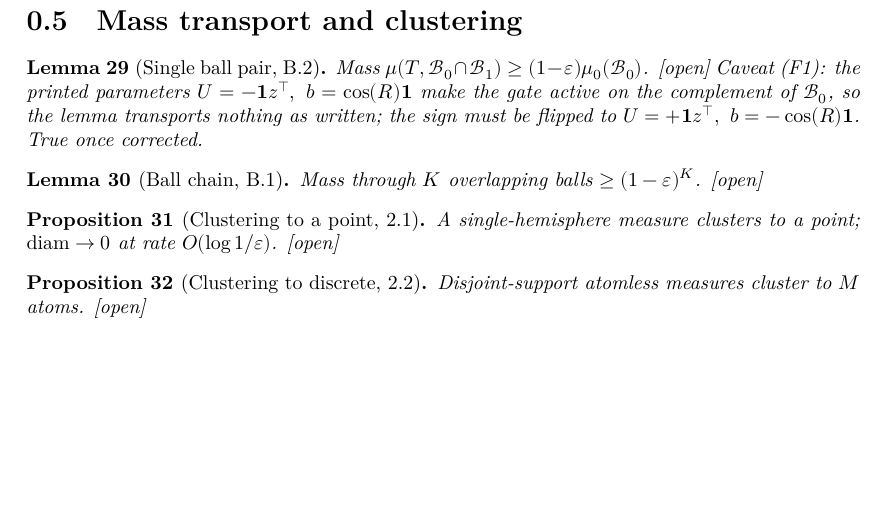
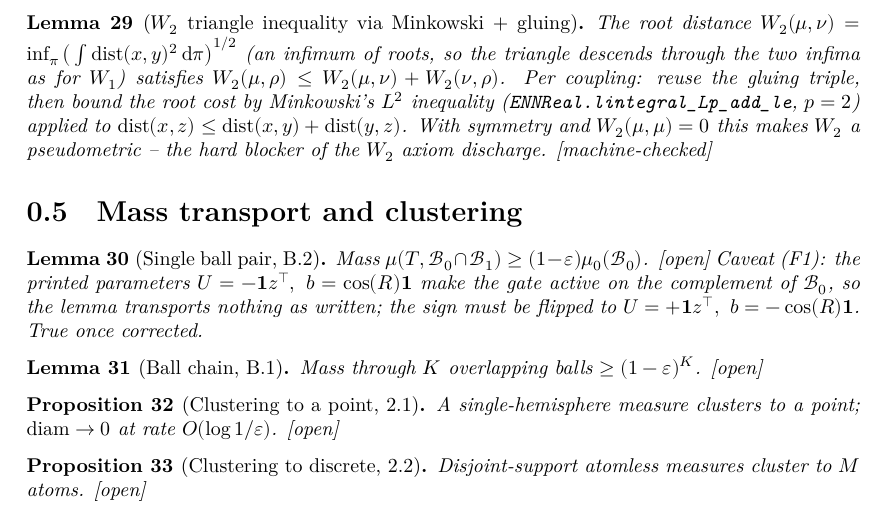
Before and after one commit to aquemy/measure-to-measure-transformers, a LaTeX document (blueprint/src/print.tex, which reads blueprint/src/content.tex): part of page 5 of 5 before the commit and part of page 5 of 6 after it, cut at the place of the change, the shorter picture padded with empty space. Compiled offline with XeLaTeX.

Commit message:
formalize(foundations): machine-check the W2 triangle inequality via Minkowski + gluing
Define the W2 (root) Wasserstein distance as an infimum of square-root
transport costs and prove it is a pseudometric: W2_self_eq_zero, W2_comm,
and W2_triangle. The triangle inequality combines the gluing lemma with the
p=2 Minkowski inequality (ENNReal.lintegral_Lp_add_le), reading the squared
edists off the glued transport plan. This lands slice 1 of the W2 axiom
discharge; W2 is now a machine-checked pseudometric on probability measures.

Register the node in claims.toml (wasserstein-w2-triangle) and blueprint
(found:w2tri), and update the RESEARCH.md ledger.

Status: math.machine-checked
Lean: MeasureToMeasure.W2, MeasureToMeasure.W2_self_eq_zero, MeasureToMeasure.W2_comm, MeasureToMeasure.W2_triangle, MeasureToMeasure.exists_coupling_rpow_sqTransportCost_le

Claude-Session: https://claude.ai/code/session_01Ssqk2tPUv3RxqCaemb4CVP

```diff
--- a/blueprint/src/content.tex
+++ b/blueprint/src/content.tex
@@ -202,6 +202,15 @@ coupling $(T^1,T^2)_\#\mu$ -- the content of the axiom \texttt{W2\_map\_le\_L2}
 $\overline{\mathbb R}_{\ge 0}$ form. [machine-checked]
 \end{lemma}
 
+\begin{lemma}[$W_2$ triangle inequality via Minkowski + gluing]\label{found:w2tri}\lean{MeasureToMeasure.W2_triangle}\uses{found:w1tri,found:w2map}\leanok
+The root distance $W_2(\mu,\nu) = \inf_\pi \big(\int \mathrm{dist}(x,y)^2\,\mathrm d\pi\big)^{1/2}$ (an
+infimum of roots, so the triangle descends through the two infima as for $W_1$) satisfies
+$W_2(\mu,\rho) \le W_2(\mu,\nu) + W_2(\nu,\rho)$. Per coupling: reuse the gluing triple, then bound the
+root cost by Minkowski's $L^2$ inequality (\texttt{ENNReal.lintegral\_Lp\_add\_le}, $p=2$) applied to
+$\mathrm{dist}(x,z) \le \mathrm{dist}(x,y)+\mathrm{dist}(y,z)$. With symmetry and $W_2(\mu,\mu)=0$ this
+makes $W_2$ a pseudometric -- the hard blocker of the $W_2$ axiom discharge. [machine-checked]
+\end{lemma}
+
 \section{Mass transport and clustering}
 
 \begin{lemma}[Single ball pair, B.2]\label{lem:b2}\lean{MeasureToMeasure.Statements.lemma_B_2}\uses{lem:gate}
```
Also changed, not shown: RESEARCH.md (+5 -2 lines), claims.toml (+8 -0 lines), 1 other file.
